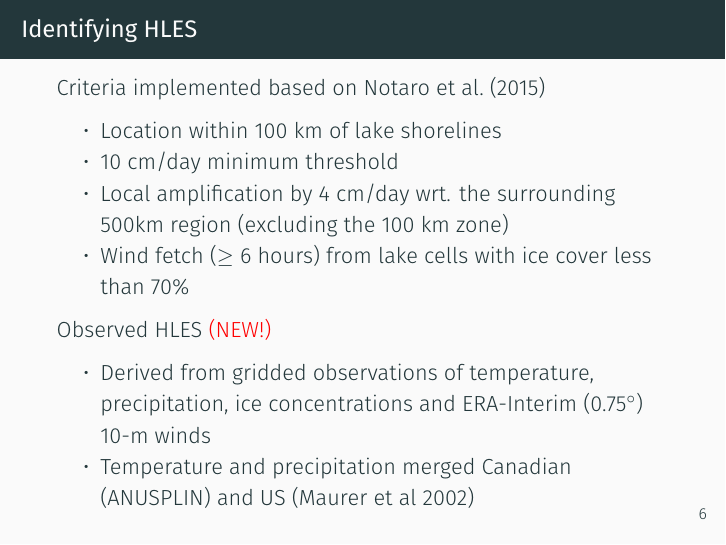
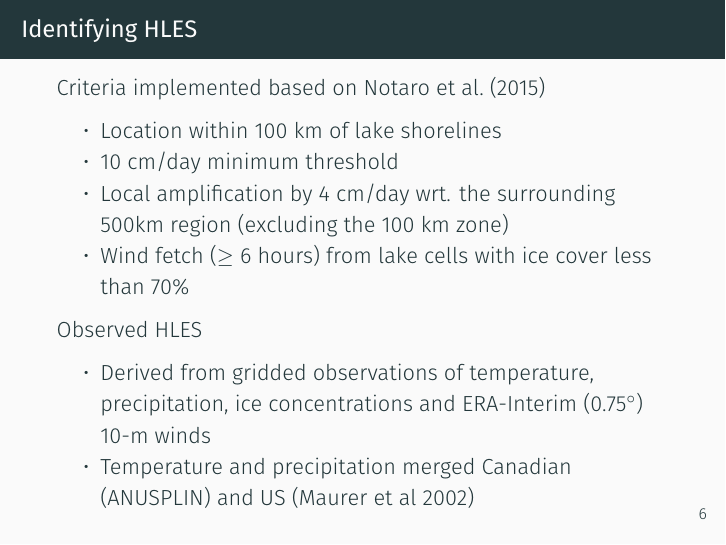
Before and after one commit to guziy/cmos2019_hles_cc_talk, LaTeX slides (cmos_2019_hles_cc.tex): page 10 of 25. Compiled offline with XeLaTeX; a missing font is replaced by an installed copy or a similar font; a missing bibliography style is replaced by a similar one.

Commit message:
do not highlight the obs too much

```diff
--- a/cmos_2019_hles_cc.tex
+++ b/cmos_2019_hles_cc.tex
@@ -167,7 +167,7 @@
         \end{itemize}
 
         \onslide<2->
-        Observed HLES \color{red}{(NEW!)}
+        Observed HLES
         \begin{itemize}
           \item Derived from gridded observations of temperature, precipitation, ice concentrations and ERA-Interim (0.75$^\circ$) 10-m winds
           \item Temperature and precipitation merged Canadian (ANUSPLIN) and US (Maurer et al 2002)
```
